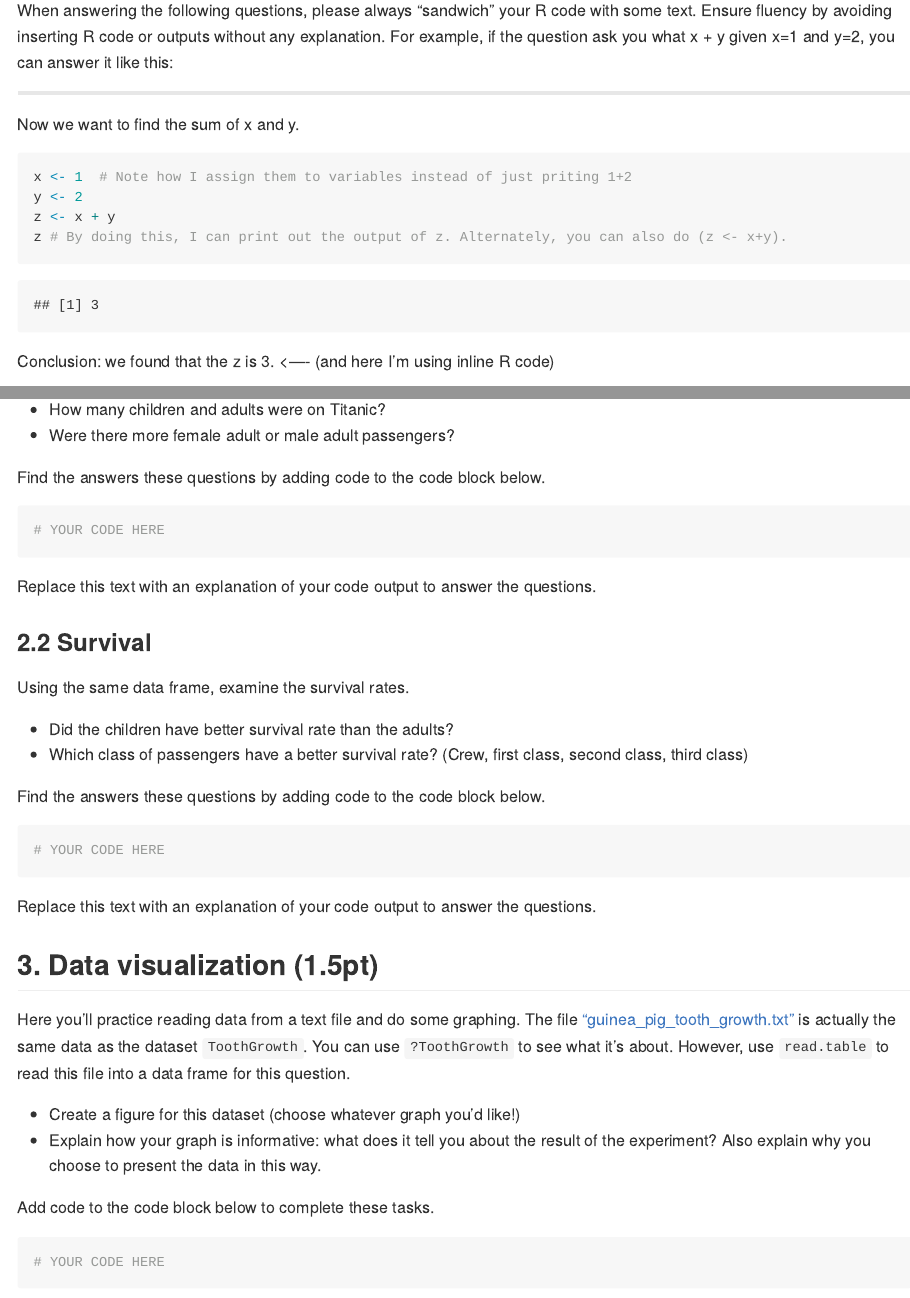
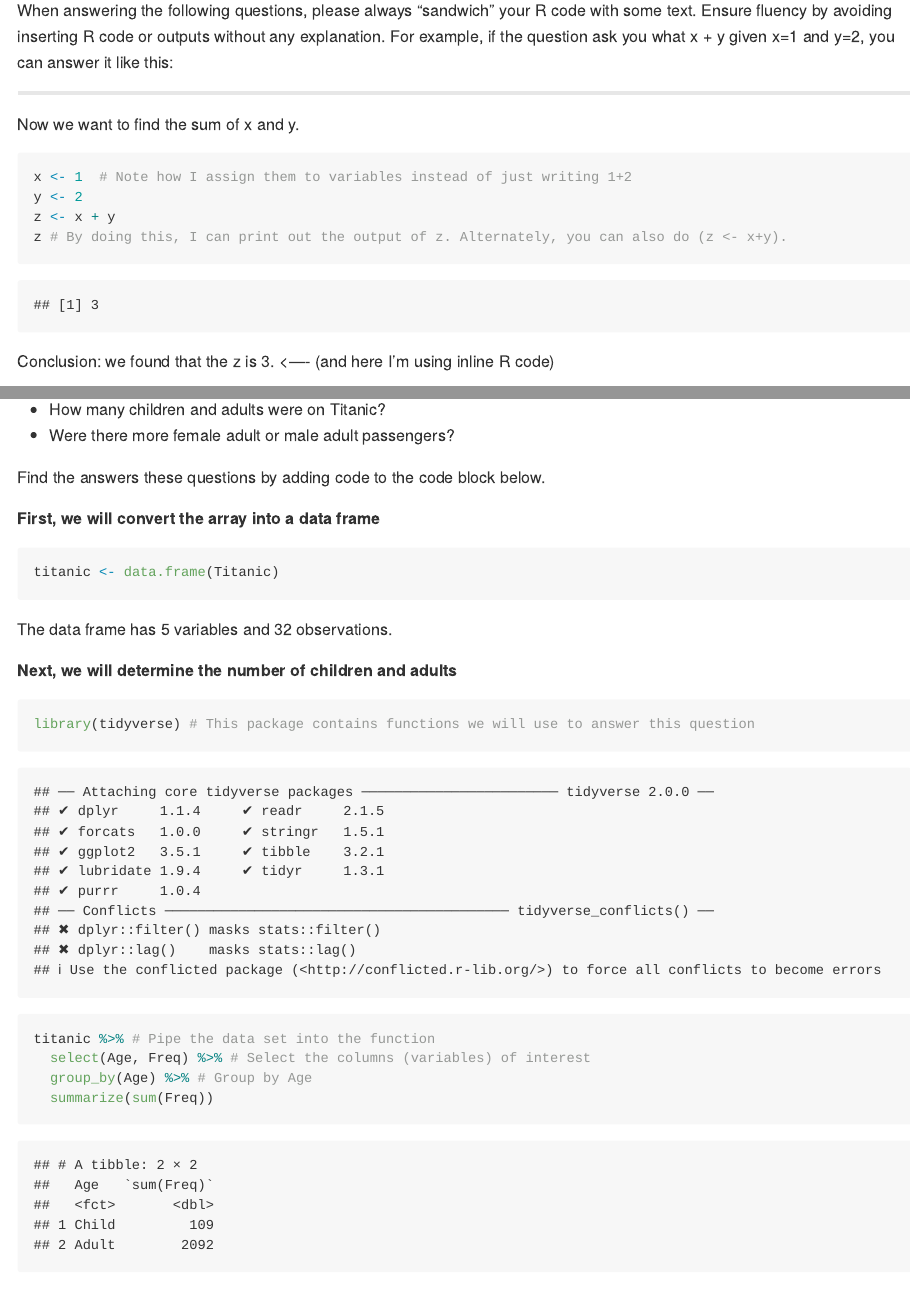
Before and after one commit to STAT540-UBC-2022/intro-assignment-eamutaigwe, an R Markdown document (intro_assignment.Rmd): the page in a window 1100 px wide, from 960 px down, and a second part further down, joined at a grey line. Rendered offline with R 4.5, knitr and Pandoc, with nearby package versions.

Commit message:
update intro_assignment.Rmd

````diff
--- a/intro_assignment.Rmd
+++ b/intro_assignment.Rmd
@@ -37,7 +37,7 @@ When answering the following questions, please always "sandwich" your R code wit
 Now we want to find the sum of x and y.
 
 ```{r example_R}
-x <- 1  # Note how I assign them to variables instead of just priting 1+2
+x <- 1  # Note how I assign them to variables instead of just writing 1+2
 y <- 2
 z <- x + y
 z # By doing this, I can print out the output of z. Alternately, you can also do (z <- x+y).
@@ -62,9 +62,24 @@ Convert the array into a data frame by using `data.frame()` function.
 
 Find the answers these questions by adding code to the code block below.
 
+**First, we will convert the array into a data frame**
+
 ```{r}
-# YOUR CODE HERE
+titanic <- data.frame(Titanic)
 ```
+The data frame has `r ncol(titanic)` variables and `r nrow(titanic)` observations.
+
+
+**Next, we will determine the number of children and adults**
+```{r}
+library(tidyverse) # This package contains functions we will use to answer this question
+titanic %>% # Pipe the data set into the function
+  select(Age, Freq) %>% # Select the columns (variables) of interest
+  group_by(Age) %>% # Group by Age
+  summarize(sum(Freq))
+```
+
+
 
 Replace this text with an explanation of your code output to answer the questions.
 
````
